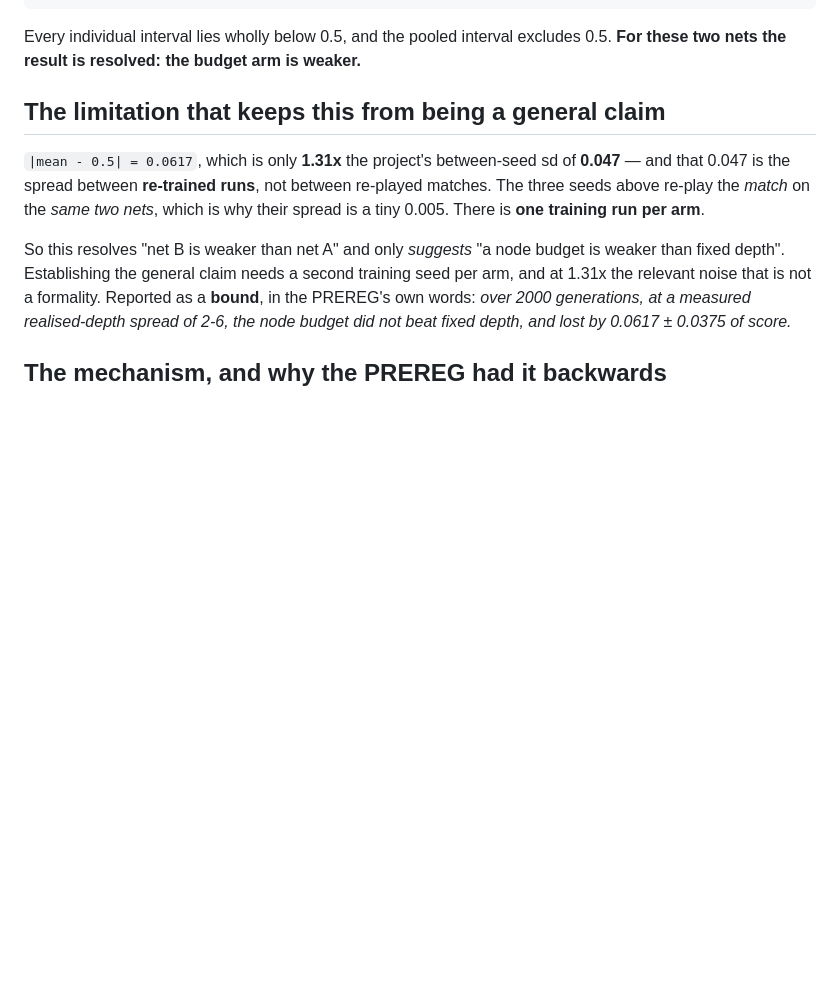
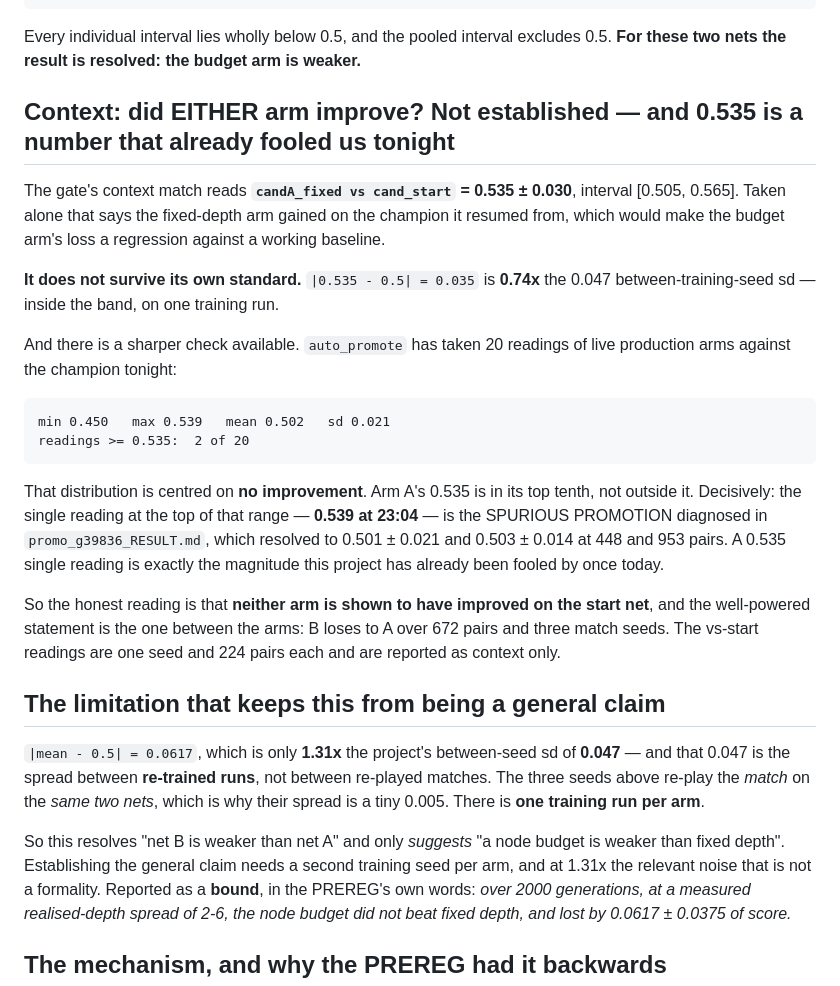
Before and after one commit to itzoctober23-web/existence, a Markdown page: candidate_a_budget_loses_RESULT.md, the part around the change. GitHub-like rendering; blank space fills up the shorter version.

Commit message:
candidate A: record that NEITHER arm is shown to have improved -- 0.535 is the magnitude that fooled us at 23:04
The gate's context match reads candA_fixed vs cand_start = 0.535 +/- 0.030,
interval [0.505, 0.565], which alone reads as "the fixed-depth arm gained on its
start net" and would make the budget arm's loss a regression against a working
baseline.

It does not survive its own standard. |0.535-0.5| = 0.035 is 0.74x the 0.047
between-training-seed sd, on one training run.

The sharper check is auto_promote's own history. Its 20 readings of live
production arms against the champion tonight run min 0.450, max 0.539, mean
0.502, sd 0.021 -- a distribution centred on NO improvement, with arm A's 0.535
in its top tenth rather than outside it. And the single highest reading in that
range, 0.539 at 23:04, is the spurious promotion diagnosed in
promo_g39836_RESULT: it resolved to 0.501 +/- 0.021 and 0.503 +/- 0.014 at 448
and 953 pairs. A 0.535 single reading is exactly the magnitude that already
fooled this project once today.

So neither arm is shown to have improved on the start net. The well-powered
statement remains the one BETWEEN the arms -- B loses to A over 672 pairs and
three match seeds -- and the vs-start readings are context only, one seed and
224 pairs each.

````diff
--- a/candidate_a_budget_loses_RESULT.md
+++ b/candidate_a_budget_loses_RESULT.md
@@ -26,6 +26,33 @@ in Elo                  -43.1    [-69.8, -16.8]
 
 Every individual interval lies wholly below 0.5, and the pooled interval excludes 0.5. **For these
 two nets the result is resolved: the budget arm is weaker.**
+
+## Context: did EITHER arm improve? Not established — and 0.535 is a number that already fooled us tonight
+
+The gate's context match reads **`candA_fixed vs cand_start` = 0.535 ± 0.030**, interval
+[0.505, 0.565]. Taken alone that says the fixed-depth arm gained on the champion it resumed from,
+which would make the budget arm's loss a regression against a working baseline.
+
+**It does not survive its own standard.** `|0.535 - 0.5| = 0.035` is **0.74x** the 0.047
+between-training-seed sd — inside the band, on one training run.
+
+And there is a sharper check available. `auto_promote` has taken 20 readings of live production arms
+against the champion tonight:
+
+```
+min 0.450   max 0.539   mean 0.502   sd 0.021
+readings >= 0.535:  2 of 20
+```
+
+That distribution is centred on **no improvement**. Arm A's 0.535 is in its top tenth, not outside
+it. Decisively: the single reading at the top of that range — **0.539 at 23:04** — is the SPURIOUS
+PROMOTION diagnosed in `promo_g39836_RESULT.md`, which resolved to 0.501 ± 0.021 and 0.503 ± 0.014 at
+448 and 953 pairs. A 0.535 single reading is exactly the magnitude this project has already been
+fooled by once today.
+
+So the honest reading is that **neither arm is shown to have improved on the start net**, and the
+well-powered statement is the one between the arms: B loses to A over 672 pairs and three match
+seeds. The vs-start readings are one seed and 224 pairs each and are reported as context only.
 
 ## The limitation that keeps this from being a general claim
 
````
